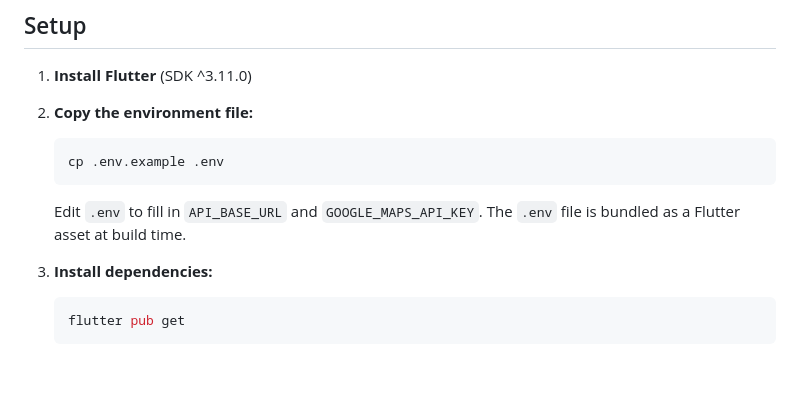
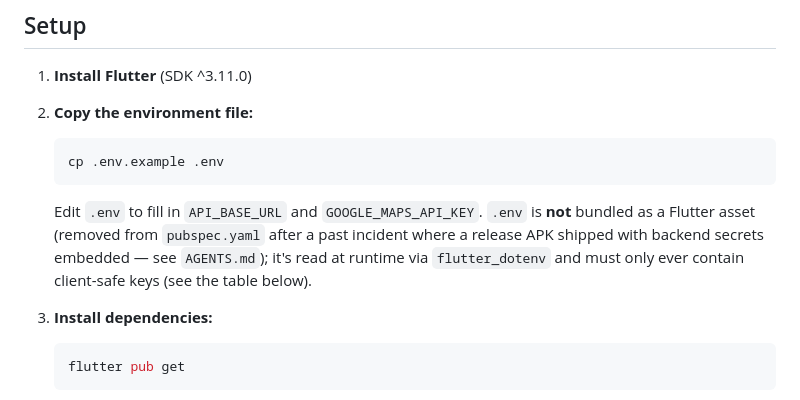
Before and after one commit to TheRain-tech/theriandriver, a Markdown page: README.md, the part around the change. Drawn GitHub-style; blank space fills up the shorter version.

````diff
--- a/README.md
+++ b/README.md
@@ -21,7 +21,7 @@ Firebase project: `therain-production`
    ```sh
    cp .env.example .env
    ```
-   Edit `.env` to fill in `API_BASE_URL` and `GOOGLE_MAPS_API_KEY`. The `.env` file is bundled as a Flutter asset at build time.
+   Edit `.env` to fill in `API_BASE_URL` and `GOOGLE_MAPS_API_KEY`. `.env` is **not** bundled as a Flutter asset (removed from `pubspec.yaml` after a past incident where a release APK shipped with backend secrets embedded — see `AGENTS.md`); it's read at runtime via `flutter_dotenv` and must only ever contain client-safe keys (see the table below).
 
 3. **Install dependencies:**
    ```sh
````
Also changed, not shown: AGENTS.md (+4 -3 lines).
